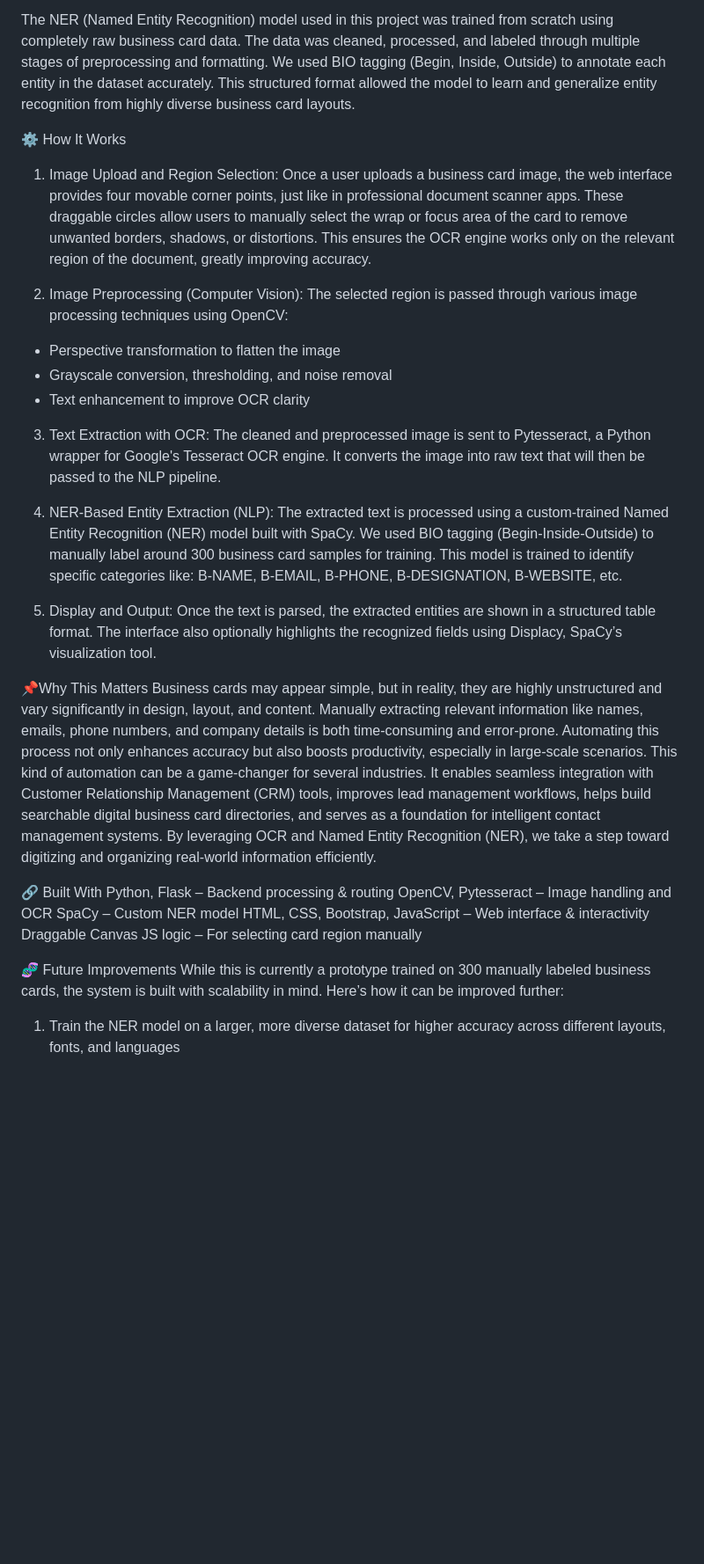
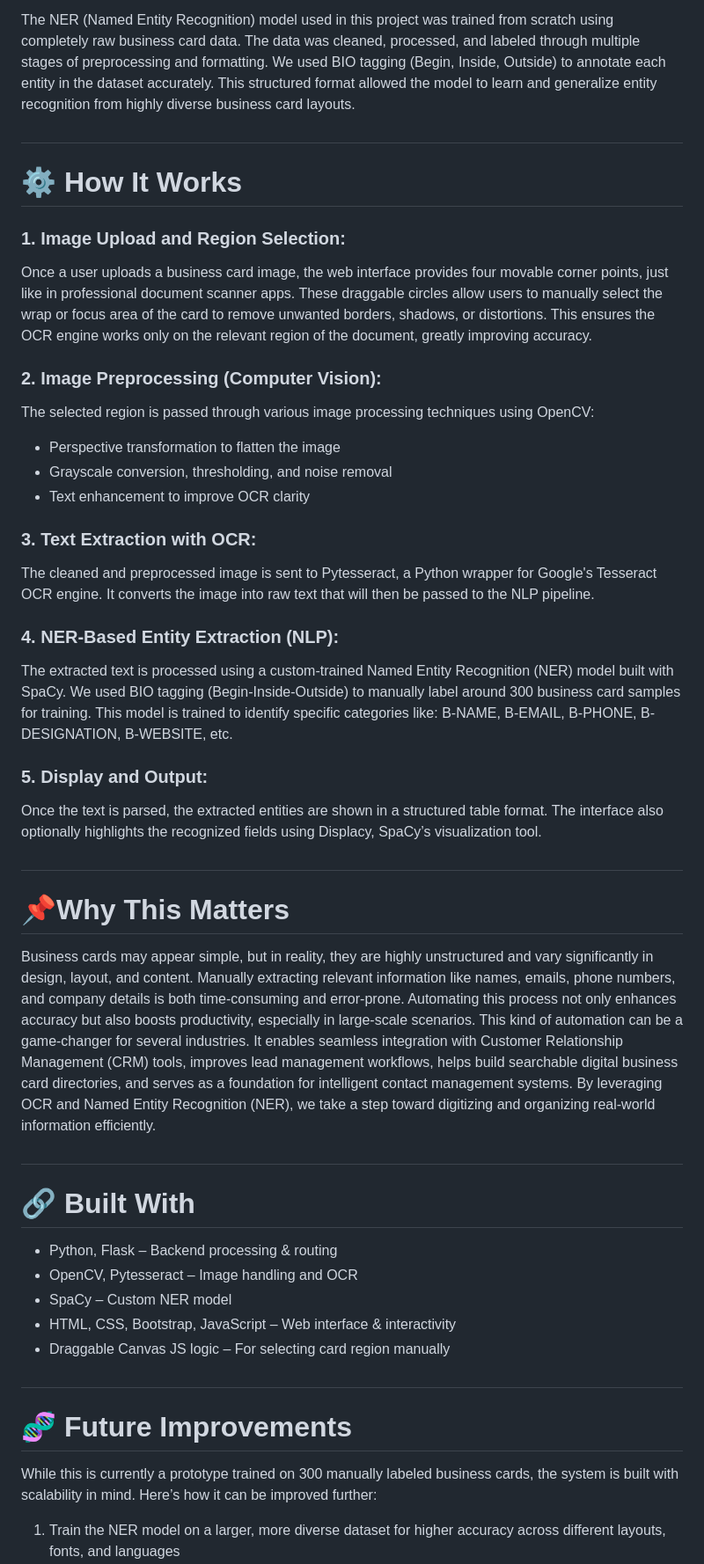
Before and after one commit to Aakarsh-Narang/OCRMind, a Markdown page: README.md, the part around the change printed below. Shown: that part at 88% size. Rendered like a GitHub page; blank space fills up the shorter version.

```diff
--- a/README.md
+++ b/README.md
@@ -10,48 +11,48 @@ This is why the interface also allows you to manually select the coordinates for
 The NER (Named Entity Recognition) model used in this project was trained from scratch using completely raw business card data. The data was cleaned, processed, and labeled through multiple stages of preprocessing and formatting. We used BIO tagging (Begin, Inside, Outside) to annotate each entity in the dataset accurately. This structured format allowed the model to learn and generalize entity recognition from highly diverse business card layouts.
 
 
-
-⚙️ How It Works
-1. Image Upload and Region Selection:
+#
+# ⚙️ How It Works
+ ### 1. Image Upload and Region Selection:
 Once a user uploads a business card image, the web interface provides four movable corner points, just like in professional document scanner apps. These draggable circles allow users to manually select the wrap or focus area of the card to remove unwanted borders, shadows, or distortions. This ensures the OCR engine works only on the relevant region of the document, greatly improving accuracy.
 
 
-2. Image Preprocessing (Computer Vision):
+### 2. Image Preprocessing (Computer Vision):
 The selected region is passed through various image processing techniques using OpenCV:
 
 - Perspective transformation to flatten the image
 - Grayscale conversion, thresholding, and noise removal
 - Text enhancement to improve OCR clarity
 
-3. Text Extraction with OCR:
+### 3. Text Extraction with OCR:
 The cleaned and preprocessed image is sent to Pytesseract, a Python wrapper for Google's Tesseract OCR engine. It converts the image into raw text that will then be passed to the NLP pipeline.
 
 
-4. NER-Based Entity Extraction (NLP):
+### 4. NER-Based Entity Extraction (NLP):
 The extracted text is processed using a custom-trained Named Entity Recognition (NER) model built with SpaCy. We used BIO tagging (Begin-Inside-Outside) to manually label around 300 business card samples for training. This model is trained to identify specific categories like:
 B-NAME, B-EMAIL, B-PHONE, B-DESIGNATION, B-WEBSITE, etc.
 
 
-5. Display and Output:
+### 5. Display and Output:
 Once the text is parsed, the extracted entities are shown in a structured table format. The interface also optionally highlights the recognized fields using Displacy, SpaCy’s visualization tool.
 
 
-
-📌Why This Matters
+#
+# 📌Why This Matters
 Business cards may appear simple, but in reality, they are highly unstructured and vary significantly in design, layout, and content. Manually extracting relevant information like names, emails, phone numbers, and company details is both time-consuming and error-prone. Automating this process not only enhances accuracy but also boosts productivity, especially in large-scale scenarios.
 This kind of automation can be a game-changer for several industries. It enables seamless integration with Customer Relationship Management (CRM) tools, improves lead management workflows, helps build searchable digital business card directories, and serves as a foundation for intelligent contact management systems. By leveraging OCR and Named Entity Recognition (NER), we take a step toward digitizing and organizing real-world information efficiently.
 
 
+#
+# 🔗 Built With
+* Python, Flask – Backend processing & routing
+* OpenCV, Pytesseract – Image handling and OCR
+* SpaCy – Custom NER model
+* HTML, CSS, Bootstrap, JavaScript – Web interface & interactivity
+* Draggable Canvas JS logic – For selecting card region manually
 
-🔗 Built With
-Python, Flask – Backend processing & routing
-OpenCV, Pytesseract – Image handling and OCR
-SpaCy – Custom NER model
-HTML, CSS, Bootstrap, JavaScript – Web interface & interactivity
-Draggable Canvas JS logic – For selecting card region manually
-
-
-🧬 Future Improvements
+#
+# 🧬 Future Improvements
 While this is currently a prototype trained on 300 manually labeled business cards, the system is built with scalability in mind. Here’s how it can be improved further:
 
 1. Train the NER model on a larger, more diverse dataset for higher accuracy across different layouts, fonts, and languages
```
Also changed, not shown: other parts of README.md (+2 -1 lines).
